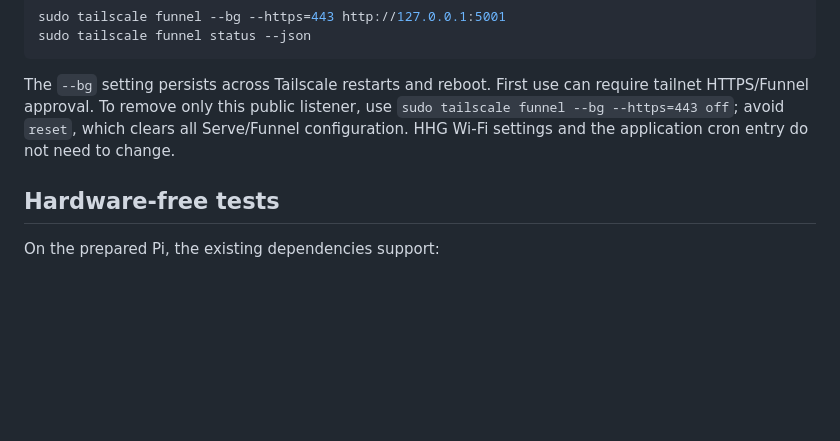
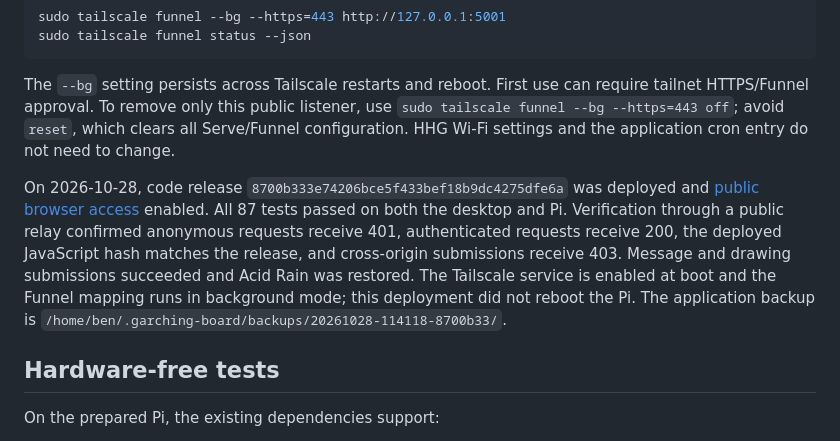
Before and after one commit to BenTheurich/LedBoard, a Markdown page: docs/application.md, the part around the change. Drawn GitHub-style; blank space fills up the shorter version.

```diff
--- a/docs/application.md
+++ b/docs/application.md
@@ -91,6 +91,8 @@ sudo tailscale funnel status --json
 
 The `--bg` setting persists across Tailscale restarts and reboot. First use can require tailnet HTTPS/Funnel approval. To remove only this public listener, use `sudo tailscale funnel --bg --https=443 off`; avoid `reset`, which clears all Serve/Funnel configuration. HHG Wi-Fi settings and the application cron entry do not need to change.
 
+On 2026-10-28, code release `8700b333e74206bce5f433bef18b9dc4275dfe6a` was deployed and [public browser access](https://garching-board.tail8d1185.ts.net/) enabled. All 87 tests passed on both the desktop and Pi. Verification through a public relay confirmed anonymous requests receive 401, authenticated requests receive 200, the deployed JavaScript hash matches the release, and cross-origin submissions receive 403. Message and drawing submissions succeeded and Acid Rain was restored. The Tailscale service is enabled at boot and the Funnel mapping runs in background mode; this deployment did not reboot the Pi. The application backup is `/home/ben/.garching-board/backups/20261028-114118-8700b33/`.
+
 ## Hardware-free tests
 
 On the prepared Pi, the existing dependencies support:
```
Also changed, not shown: README.md (+2 -0 lines).
